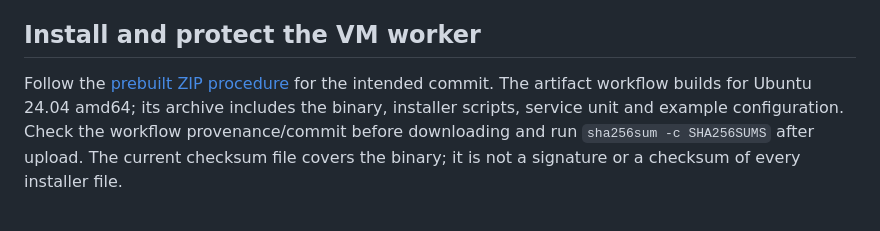
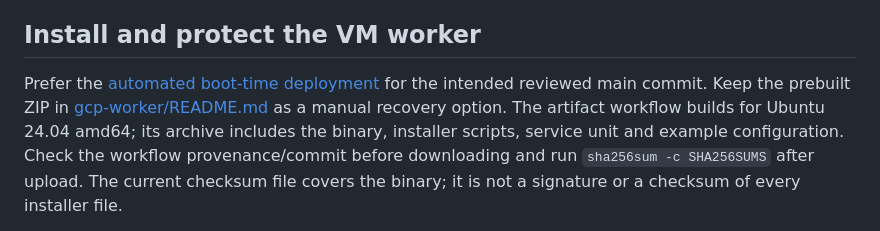
Before and after one commit to darkweb19/youtube-extractor-rs, a Markdown page: docs/gcp-cloudflare-operations.md, the part around the change. Drawn GitHub-style.

Commit message:
docs(gcp): make automated boot deployment the standard path

```diff
--- a/docs/gcp-cloudflare-operations.md
+++ b/docs/gcp-cloudflare-operations.md
@@ -48,8 +48,9 @@ API bodies, private resource details or credentials in public errors.
 
 ## Install and protect the VM worker
 
-Follow the [prebuilt ZIP procedure](../gcp-worker/README.md#browser-only-deployment-no-git-docker-or-rust-required-locally)
-for the intended commit. The artifact workflow builds for Ubuntu 24.04 amd64;
+Prefer the [automated boot-time deployment](automated-gcp-deployment.md)
+for the intended reviewed main commit. Keep the prebuilt ZIP in
+[gcp-worker/README.md](../gcp-worker/README.md) as a manual recovery option. The artifact workflow builds for Ubuntu 24.04 amd64;
 its archive includes the binary, installer scripts, service unit and example
 configuration. Check the workflow provenance/commit before downloading and run
 `sha256sum -c SHA256SUMS` after upload. The current checksum file covers the
```
